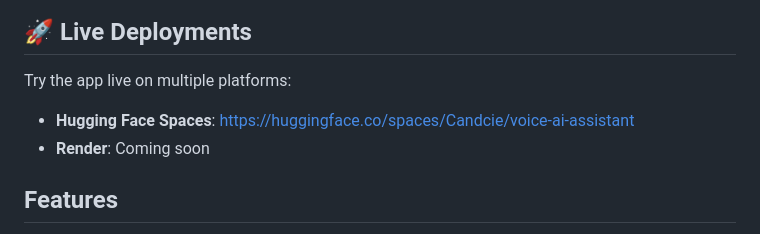
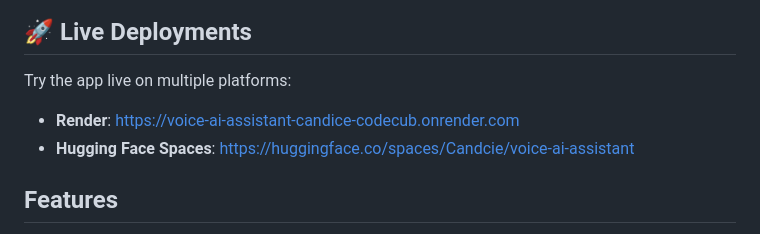
Before and after one commit to CodeCubCA/voice-ai-assistant-Candice-Codecub, a Markdown page: README.md, the part around the change. Drawn GitHub-style.

Commit message:
Update README with Render deployment URL
- Replace "Coming soon" with actual Render URL
- Reorder to show Render first as primary deployment
- Both Render and Hugging Face Spaces now live

🤖 Generated with [Claude Code](https://claude.com/claude-code)

Co-Authored-By: Claude <noreply@anthropic.com>

```diff
--- a/README.md
+++ b/README.md
@@ -9,8 +9,8 @@ An intelligent AI chatbot with voice input and output capabilities, powered by G
 ## 🚀 Live Deployments
 
 Try the app live on multiple platforms:
+- **Render**: [https://voice-ai-assistant-candice-codecub.onrender.com](https://voice-ai-assistant-candice-codecub.onrender.com)
 - **Hugging Face Spaces**: [https://huggingface.co/spaces/Candcie/voice-ai-assistant](https://huggingface.co/spaces/Candcie/voice-ai-assistant)
-- **Render**: Coming soon
 
 ## Features
 
```
